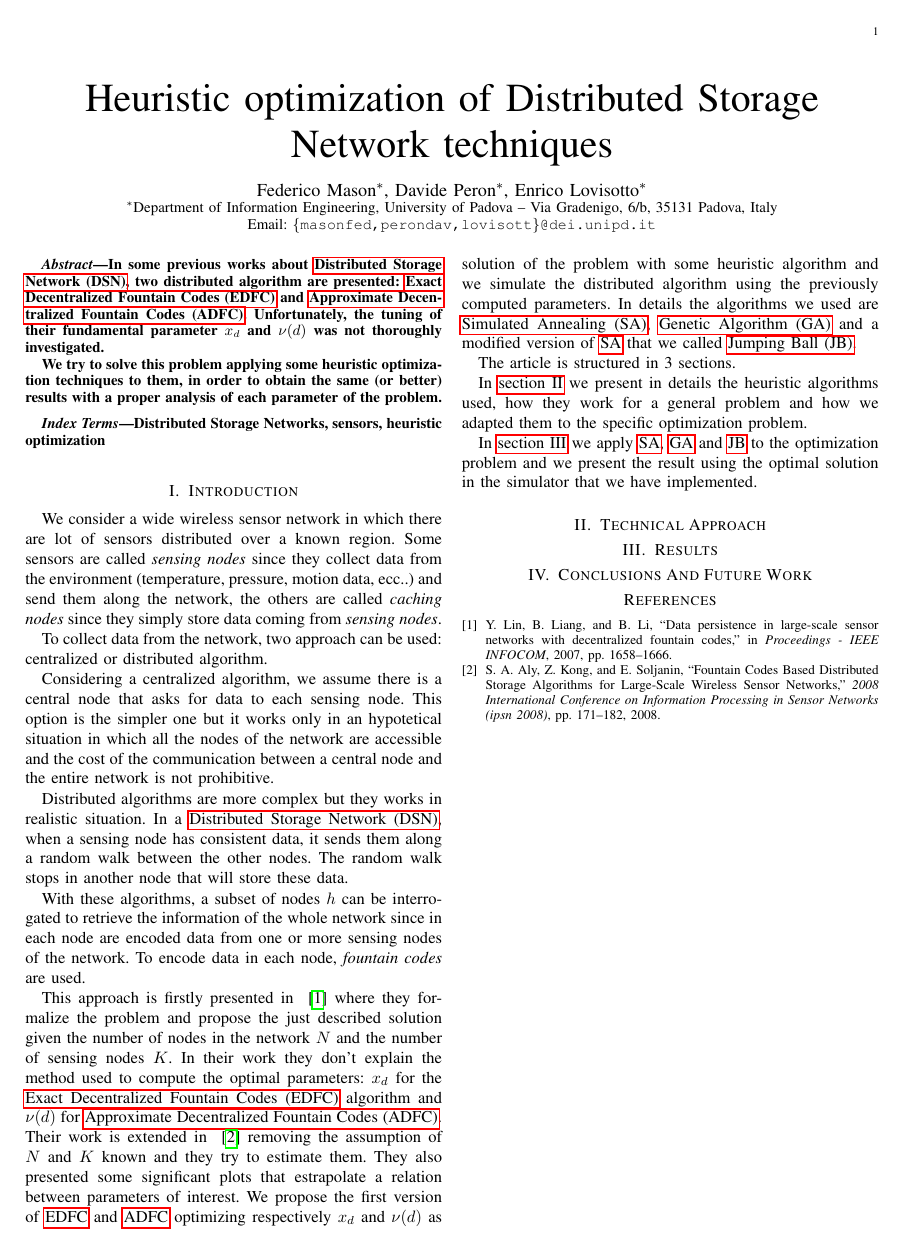
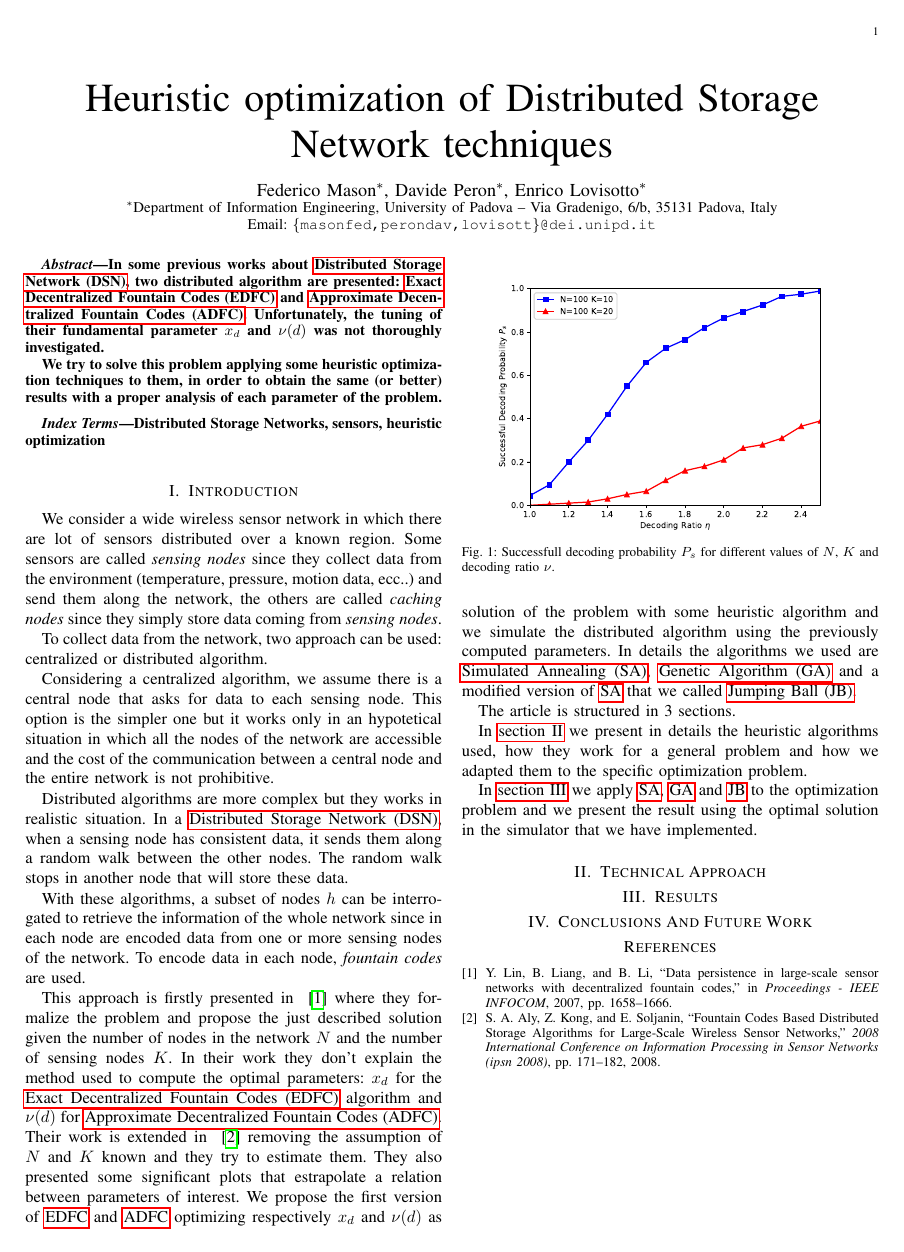
Before and after one commit to lobisquit/dystoNet, a LaTeX paper (Report/dystoNet.tex): the whole page. Compiled offline with pdfLaTeX.

Commit message:
Added a plot

```diff
--- a/Report/dystoNet.tex
+++ b/Report/dystoNet.tex
@@ -173,6 +173,12 @@ In \autoref{sec:results} we apply \gls{sa}, \gls{ga} and \gls{jb} to the optimiz
 
 \section{Results}
 \label{sec:results}
+\begin{figure}
+  \centering
+    \includegraphics[width=0.9\columnwidth]{ratiovsprob.eps}
+  \caption{Successfull decoding probability $P_s$ for different values of $N$, $K$ and decoding ratio $\nu$.}
+  \label{fig:ratiovsprob}
+\end{figure}
 
 \section{Conclusions And Future Work}
 \label{sec:conclusions}
```
Also changed, not shown: Report/figures/ratiovsprob.eps (added), 1 other file.
